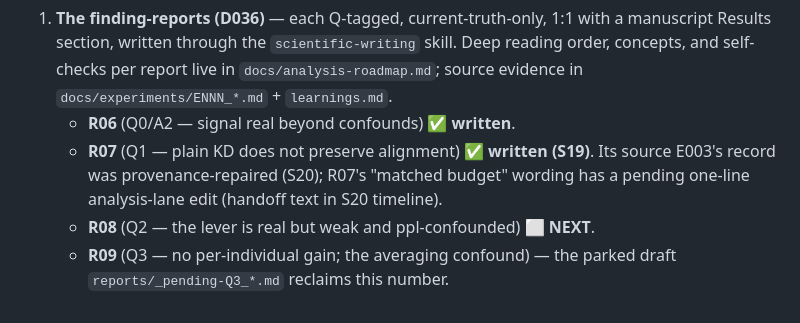
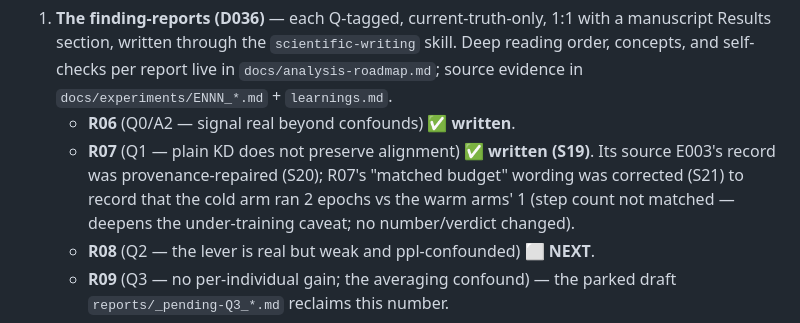
Before and after one commit to MohammadErfan-Jabbari/brain-alignment, a Markdown page: docs/ladder.md, the part around one of its changes. Drawn GitHub-style.

```diff
--- a/docs/ladder.md
+++ b/docs/ladder.md
@@ -152,7 +152,7 @@ while Erfan studies in the analysis lane.
 **Analysis-session backlog (write the finding-report set, in reading order — `reports/README.md`):**
 1. **The finding-reports (D036)** — each Q-tagged, current-truth-only, 1:1 with a manuscript Results section, written through the `scientific-writing` skill. Deep reading order, concepts, and self-checks per report live in `docs/analysis-roadmap.md`; source evidence in `docs/experiments/ENNN_*.md` + `learnings.md`.
    - **R06** (Q0/A2 — signal real beyond confounds) ✅ **written**.
-   - **R07** (Q1 — plain KD does not preserve alignment) ✅ **written (S19)**. Its source E003's record was provenance-repaired (S20); R07's "matched budget" wording has a pending one-line analysis-lane edit (handoff text in S20 timeline).
+   - **R07** (Q1 — plain KD does not preserve alignment) ✅ **written (S19)**. Its source E003's record was provenance-repaired (S20); R07's "matched budget" wording was corrected (S21) to record that the cold arm ran 2 epochs vs the warm arms' 1 (step count not matched — deepens the under-training caveat; no number/verdict changed).
    - **R08** (Q2 — the lever is real but weak and ppl-confounded) ⬜ **NEXT**.
    - **R09** (Q3 — no per-individual gain; the averaging confound) — the parked draft `reports/_pending-Q3_*.md` reclaims this number.
    - **R10** (Q3 — null is method-general) · **R11** (Q3 — the quality law) · **R12** (Q3 — the ceiling, scoped; keystone) · **R13** (Q3 — external reproduction corroborates) · **R14** (Q4/A3 — no practical payoff) ⬜.
```
Also changed, not shown: other parts of docs/ladder.md (+1 -1 lines), docs/timeline/2026-06-17-1635_s21-r07-matched-budget-reconcile.md (added, +53 -0 lines), docs/upspeed.md (+2 -2 lines).
